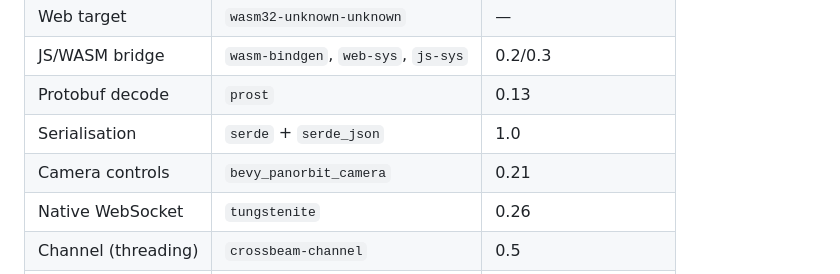
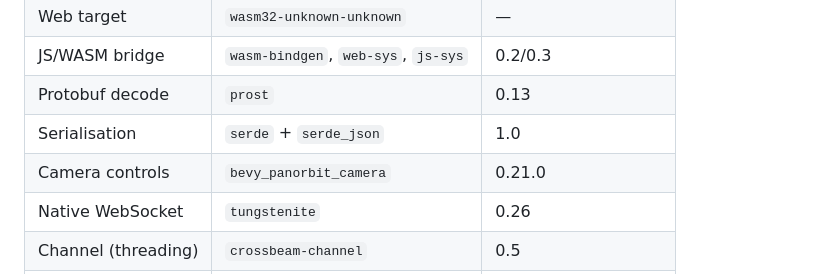
Before and after one commit to nkoenig/gzweb-rs, a Markdown page: .agent/CONTEXT.md, the part around the change. Drawn GitHub-style.

Commit message:
Update .agent/CONTEXT.md
Co-authored-by: gemini-code-assist[bot] <176961590+gemini-code-assist[bot]@users.noreply.github.com>

```diff
--- a/.agent/CONTEXT.md
+++ b/.agent/CONTEXT.md
@@ -26,7 +26,7 @@ The application is designed to run **both in a web browser (WebAssembly/WASM) an
 | JS/WASM bridge | `wasm-bindgen`, `web-sys`, `js-sys` | 0.2/0.3 |
 | Protobuf decode | `prost` | 0.13 |
 | Serialisation | `serde` + `serde_json` | 1.0 |
-| Camera controls | `bevy_panorbit_camera` | 0.21 |
+| Camera controls | `bevy_panorbit_camera` | 0.21.0 |
 | Native WebSocket | `tungstenite` | 0.26 |
 | Channel (threading) | `crossbeam-channel` | 0.5 |
 | UUID generation | `uuid` (v4 + js feature) | 1.21 |
```
